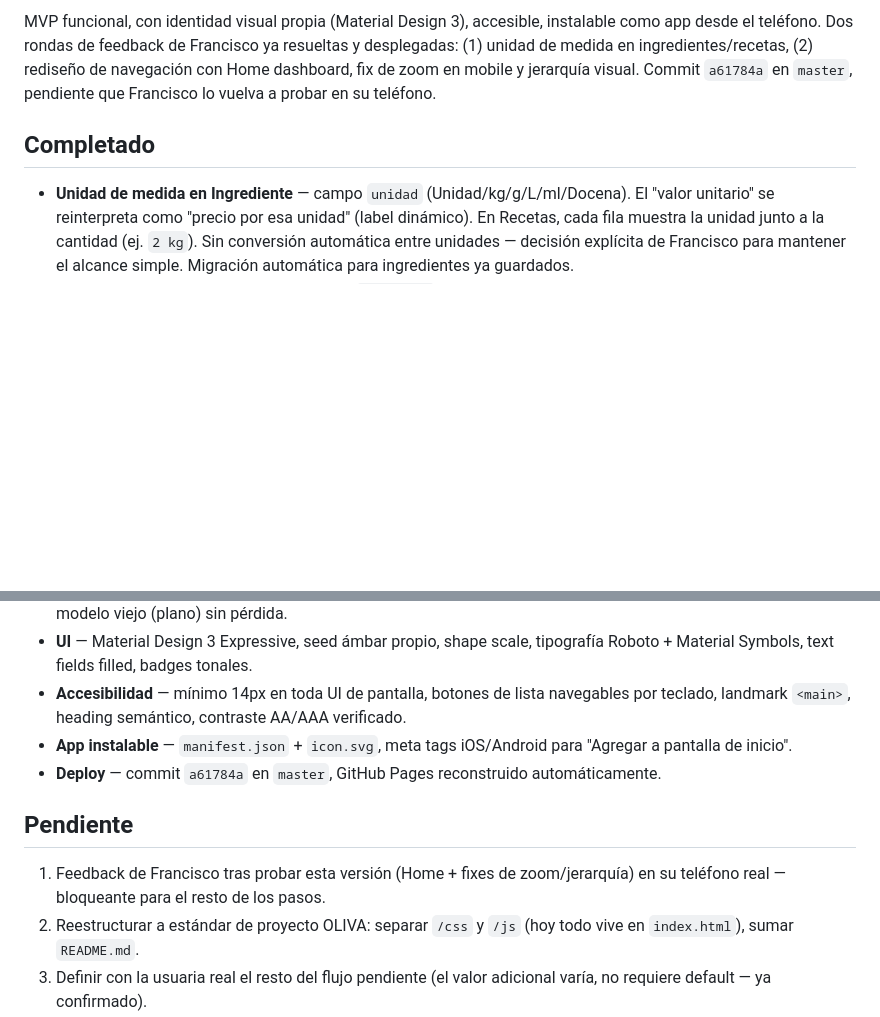
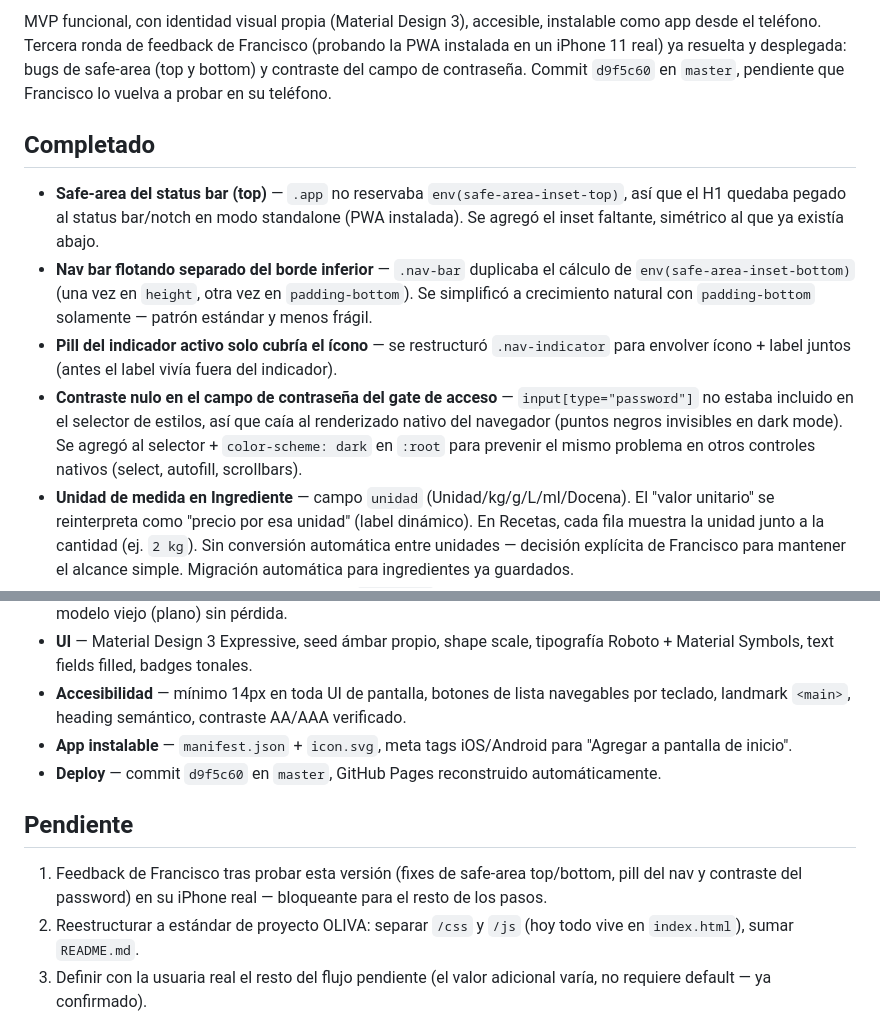
Before and after one commit to fcohubto/cotizador-simple, a Markdown page: project-continuity.md, 2 parts joined by grey strips. Drawn GitHub-style; blank space fills up the shorter version.

Commit message:
Actualiza continuidad del proyecto
Co-Authored-By: Claude Sonnet 5 <noreply@anthropic.com>
Claude-Session: https://claude.ai/code/session_0176tcSYC6M1vgFyyMHA3VsK

```diff
--- a/project-continuity.md
+++ b/project-continuity.md
@@ -8,8 +8,12 @@
 
-MVP funcional, con identidad visual propia (Material Design 3), accesible, instalable como app desde el teléfono. Dos rondas de feedback de Francisco ya resueltas y desplegadas: (1) unidad de medida en ingredientes/recetas, (2) rediseño de navegación con Home dashboard, fix de zoom en mobile y jerarquía visual. Commit `a61784a` en `master`, pendiente que Francisco lo vuelva a probar en su teléfono.
+MVP funcional, con identidad visual propia (Material Design 3), accesible, instalable como app desde el teléfono. Tercera ronda de feedback de Francisco (probando la PWA instalada en un iPhone 11 real) ya resuelta y desplegada: bugs de safe-area (top y bottom) y contraste del campo de contraseña. Commit `d9f5c60` en `master`, pendiente que Francisco lo vuelva a probar en su teléfono.
 
 ## Completado
 
+- **Safe-area del status bar (top)** — `.app` no reservaba `env(safe-area-inset-top)`, así que el H1 quedaba pegado al status bar/notch en modo standalone (PWA instalada). Se agregó el inset faltante, simétrico al que ya existía abajo.
+- **Nav bar flotando separado del borde inferior** — `.nav-bar` duplicaba el cálculo de `env(safe-area-inset-bottom)` (una vez en `height`, otra vez en `padding-bottom`). Se simplificó a crecimiento natural con `padding-bottom` solamente — patrón estándar y menos frágil.
+- **Pill del indicador activo solo cubría el ícono** — se restructuró `.nav-indicator` para envolver ícono + label juntos (antes el label vivía fuera del indicador).
+- **Contraste nulo en el campo de contraseña del gate de acceso** — `input[type="password"]` no estaba incluido en el selector de estilos, así que caía al renderizado nativo del navegador (puntos negros invisibles en dark mode). Se agregó al selector + `color-scheme: dark` en `:root` para prevenir el mismo problema en otros controles nativos (select, autofill, scrollbars).
 - **Unidad de medida en Ingrediente** — campo `unidad` (Unidad/kg/g/L/ml/Docena). El "valor unitario" se reinterpreta como "precio por esa unidad" (label dinámico). En Recetas, cada fila muestra la unidad junto a la cantidad (ej. `2 kg`). Sin conversión automática entre unidades — decisión explícita de Francisco para mantener el alcance simple. Migración automática para ingredientes ya guardados.
 - **Fix de auto-zoom en mobile** — causa raíz: `font-size` de inputs/select por debajo de 16px dispara zoom automático de iOS/Android al enfocar un campo, lo que rompía el layout junto a los elementos `position: fixed`. Fix: inputs/select a 16px (`--text-md`), sin desactivar el zoom del usuario (decisión explícita de no romper accesibilidad WCAG 1.4.4).
 - **Home (Inicio)** — nueva vista en el nav bar (ahora 4 tabs): resumen de conteos (Productos/Recetas/Ingredientes) en card con números protagonistas en ámbar, y "Últimos productos". Estado vacío total muestra guía de 3 pasos (Ingrediente → Receta → Producto) con jerarquía tipográfica real (número grande alineado arriba del texto) en vez de un sistema de onboarding separado — decisión explícita de Francisco de no sobre-construir para este alcance.
@@ -20,11 +24,11 @@ MVP funcional, con identidad visual propia (Material Design 3), accesible, insta
 - **UI** — Material Design 3 Expressive, seed ámbar propio, shape scale, tipografía Roboto + Material Symbols, text fields filled, badges tonales.
 - **Accesibilidad** — mínimo 14px en toda UI de pantalla, botones de lista navegables por teclado, landmark `<main>`, heading semántico, contraste AA/AAA verificado.
 - **App instalable** — `manifest.json` + `icon.svg`, meta tags iOS/Android para "Agregar a pantalla de inicio".
-- **Deploy** — commit `a61784a` en `master`, GitHub Pages reconstruido automáticamente.
+- **Deploy** — commit `d9f5c60` en `master`, GitHub Pages reconstruido automáticamente.
 
 ## Pendiente
 
-1. Feedback de Francisco tras probar esta versión (Home + fixes de zoom/jerarquía) en su teléfono real — bloqueante para el resto de los pasos.
+1. Feedback de Francisco tras probar esta versión (fixes de safe-area top/bottom, pill del nav y contraste del password) en su iPhone real — bloqueante para el resto de los pasos.
 2. Reestructurar a estándar de proyecto OLIVA: separar `/css` y `/js` (hoy todo vive en `index.html`), sumar `README.md`.
 3. Definir con la usuaria real el resto del flujo pendiente (el valor adicional varía, no requiere default — ya confirmado).
 4. Sin backend — persistencia solo en `localStorage` del navegador. Si la usuaria cambia de teléfono o borra datos del sitio, pierde todo. No es un problema mientras sea validación, pero es una limitación a tener presente si el uso se vuelve regular.
```
Also changed, not shown: other parts of project-continuity.md (+1 -1 lines).
